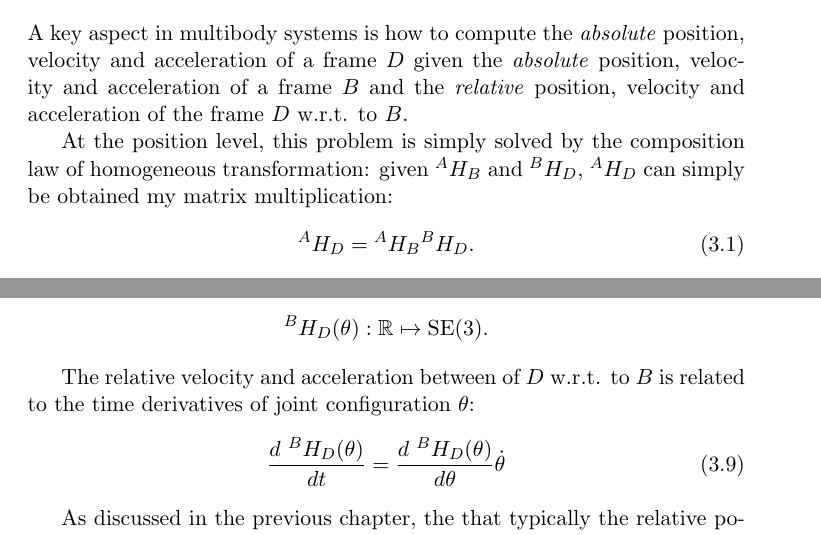
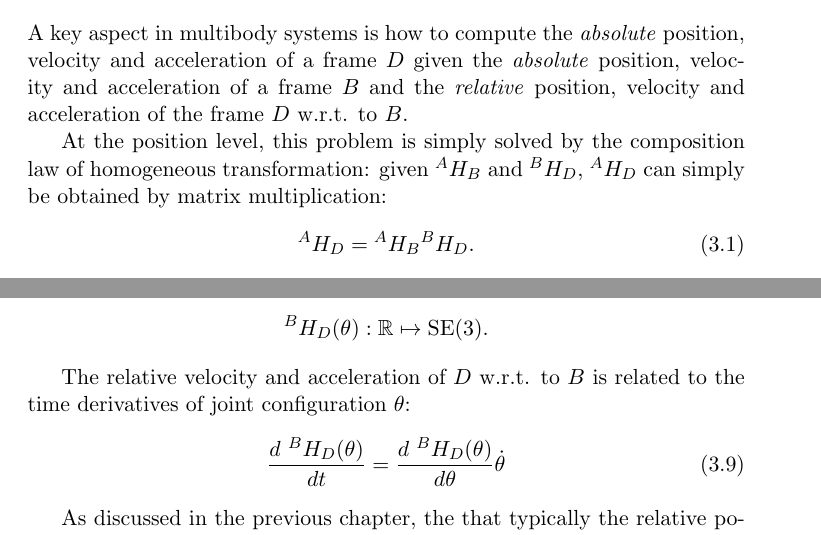
Before and after one commit to traversaro/traversaro-phd-thesis, a LaTeX thesis (thesis/thesis.tex, which reads thesis/Chapter30MultiBody/chapter-multibody.tex): two parts of pages 49 and 51 of 172, joined at a grey line, cut so that both start at the same text. Compiled offline with pdfLaTeX.

Commit message:
Fix typo (#26)

```diff
--- a/thesis/Chapter30MultiBody/chapter-multibody.tex
+++ b/thesis/Chapter30MultiBody/chapter-multibody.tex
@@ -58,7 +58,7 @@ Note that no ``relative'' equivalent are used for the \emph{sensor} and \emph{pr
 \section{Composition of relative and absolute velocity}
 A key aspect in multibody systems is how to compute the \emph{absolute} position, velocity and acceleration of a frame $D$ given the \emph{absolute} position, velocity and acceleration of a frame $B$ and the \emph{relative} position, velocity and acceleration of the frame $D$ w.r.t. to $B$.
 
-At the position level, this problem is simply solved by the composition law of homogeneous transformation: given $\ls^A H_B$ and $\ls^B H_D$, $\ls^A H_D$ can simply be obtained my matrix multiplication:
+At the position level, this problem is simply solved by the composition law of homogeneous transformation: given $\ls^A H_B$ and $\ls^B H_D$, $\ls^A H_D$ can simply be obtained by matrix multiplication:
 \begin{equation}
     \ls^A H_D = \ls^A H_B \ls^B H_D .
 \end{equation}
@@ -147,7 +147,7 @@ $$
 \ls^B H_D(\theta) : \R \mapsto \SE(3) .
 $$
 
-The relative velocity and acceleration between of $D$ w.r.t. to $B$  is related to the time derivatives of joint configuration $\theta$:
+The relative velocity and acceleration of $D$ w.r.t. to $B$  is related to the time derivatives of joint configuration $\theta$:
 \begin{IEEEeqnarray}{rCl}
  \frac{d \ \ls^B H_D(\theta)}{dt} &=& \frac{d\ \ls^B H_D(\theta)}{d \theta} \dot{\theta}
 \end{IEEEeqnarray}
```
